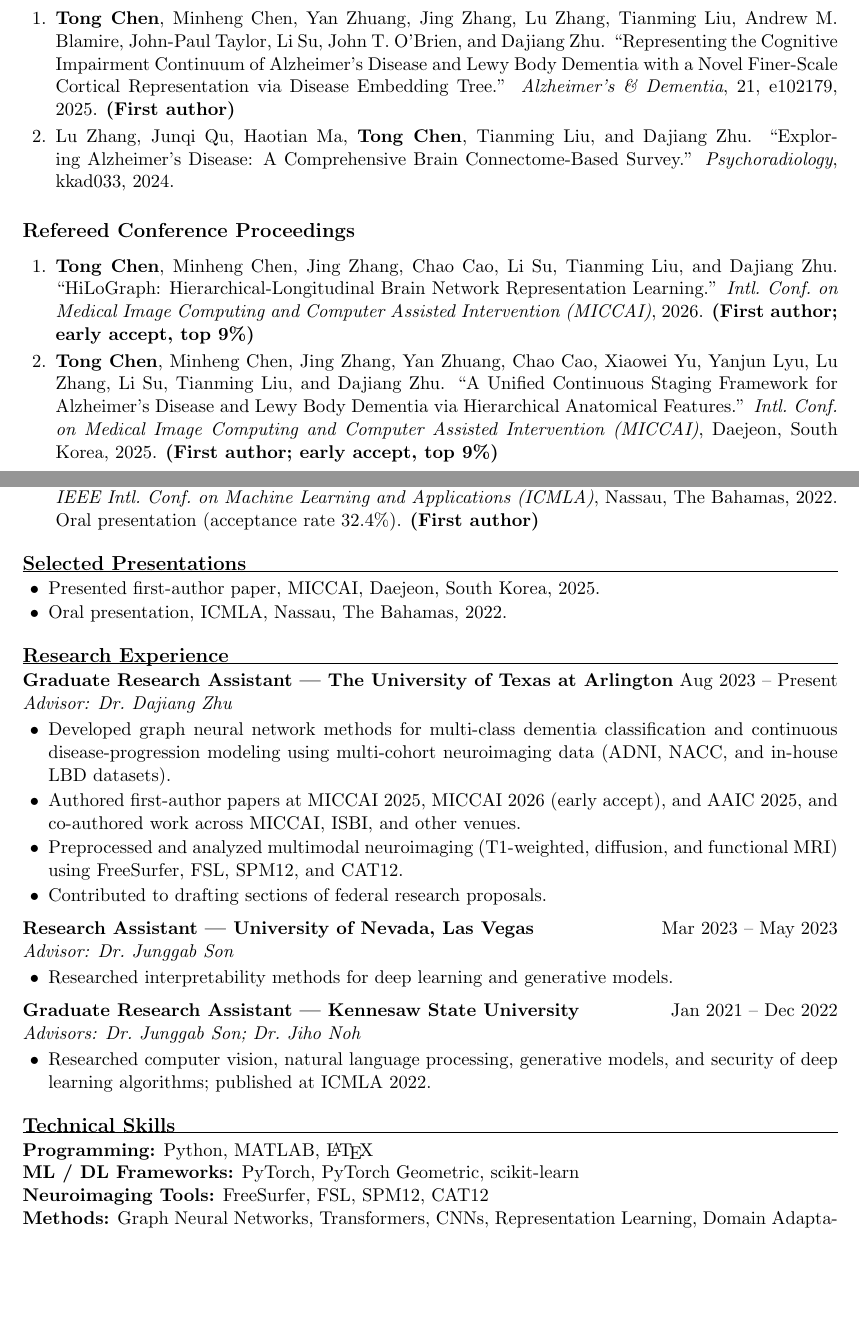
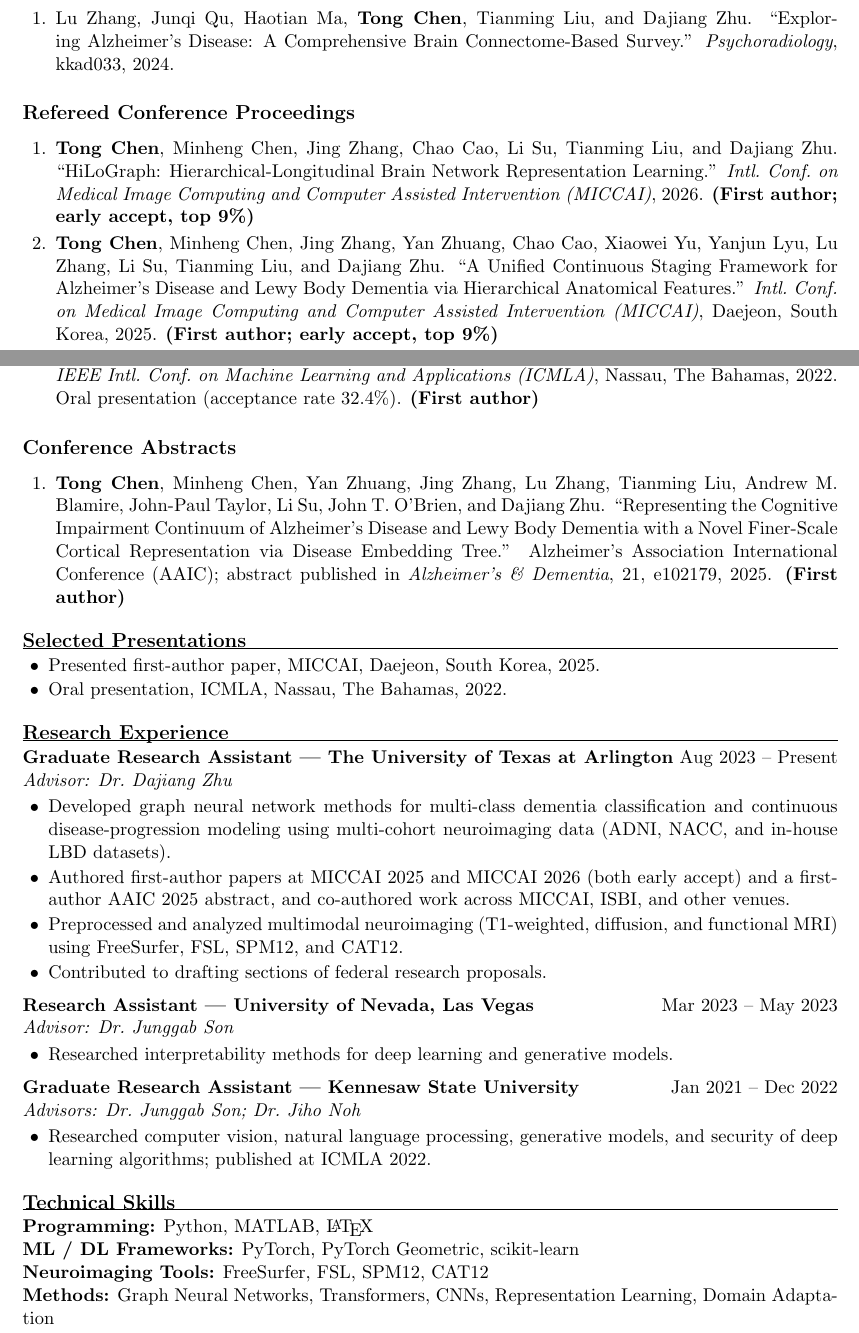
Before and after one commit to tongchen2010/tongchen2010.github.io, a LaTeX CV (cv_src/tong_chen_cv.tex): two parts of pages 1 and 2 of 3, joined at a grey line, cut so that both start at the same text, the shorter picture padded with empty space. Compiled offline with pdfLaTeX.

Commit message:
Reclassify A&D entry as AAIC conference abstract across CV, bib, bio, and news

```diff
--- a/cv_src/tong_chen_cv.tex
+++ b/cv_src/tong_chen_cv.tex
@@ -66,11 +66,6 @@ Kennesaw State University\par
 
 \subsection*{Journal Articles}
 \begin{enumerate}
-  \item \textbf{Tong Chen}, Minheng Chen, Yan Zhuang, Jing Zhang, Lu Zhang, Tianming Liu,
-        Andrew M. Blamire, John-Paul Taylor, Li Su, John T. O'Brien, and Dajiang Zhu.
-        ``Representing the Cognitive Impairment Continuum of Alzheimer's Disease and Lewy
-        Body Dementia with a Novel Finer-Scale Cortical Representation via Disease
-        Embedding Tree.'' \textit{Alzheimer's \& Dementia}, 21, e102179, 2025. \textbf{(First author)}
   \item Lu Zhang, Junqi Qu, Haotian Ma, \textbf{Tong Chen}, Tianming Liu, and Dajiang Zhu.
         ``Exploring Alzheimer's Disease: A Comprehensive Brain Connectome-Based Survey.''
         \textit{Psychoradiology}, kkad033, 2024.
@@ -102,6 +97,16 @@ Kennesaw State University\par
         (acceptance rate 32.4\%). \textbf{(First author)}
 \end{enumerate}
 
+\subsection*{Conference Abstracts}
+\begin{enumerate}
+  \item \textbf{Tong Chen}, Minheng Chen, Yan Zhuang, Jing Zhang, Lu Zhang, Tianming Liu,
+        Andrew M. Blamire, John-Paul Taylor, Li Su, John T. O'Brien, and Dajiang Zhu.
+        ``Representing the Cognitive Impairment Continuum of Alzheimer's Disease and Lewy
+        Body Dementia with a Novel Finer-Scale Cortical Representation via Disease
+        Embedding Tree.'' Alzheimer's Association International Conference (AAIC); abstract
+        published in \textit{Alzheimer's \& Dementia}, 21, e102179, 2025. \textbf{(First author)}
+\end{enumerate}
+
 %% If you truly have 15+ papers, list the rest here rather than saying "15+" elsewhere.
 
 %========================= PRESENTATIONS =========================
@@ -119,8 +124,9 @@ Kennesaw State University\par
   \item Developed graph neural network methods for multi-class dementia classification and
         continuous disease-progression modeling using multi-cohort neuroimaging data
         (ADNI, NACC, and in-house LBD datasets).
-  \item Authored first-author papers at MICCAI 2025, MICCAI 2026 (early accept), and
-        AAIC 2025, and co-authored work across MICCAI, ISBI, and other venues.
+  \item Authored first-author papers at MICCAI 2025 and MICCAI 2026 (both early accept)
+        and a first-author AAIC 2025 abstract, and co-authored work across MICCAI, ISBI,
+        and other venues.
   \item Preprocessed and analyzed multimodal neuroimaging (T1-weighted, diffusion, and
         functional MRI) using FreeSurfer, FSL, SPM12, and CAT12.
   \item Contributed to drafting sections of federal research proposals.
```
Also changed, not shown: _bibliography/papers.bib (+3 -4 lines), _data/cv.yml (+3 -2 lines), _news/announcement_3.md (+1 -1 lines), _pages/about.md (+1 -1 lines), assets/pdf/tong_chen_cv.pdf.
